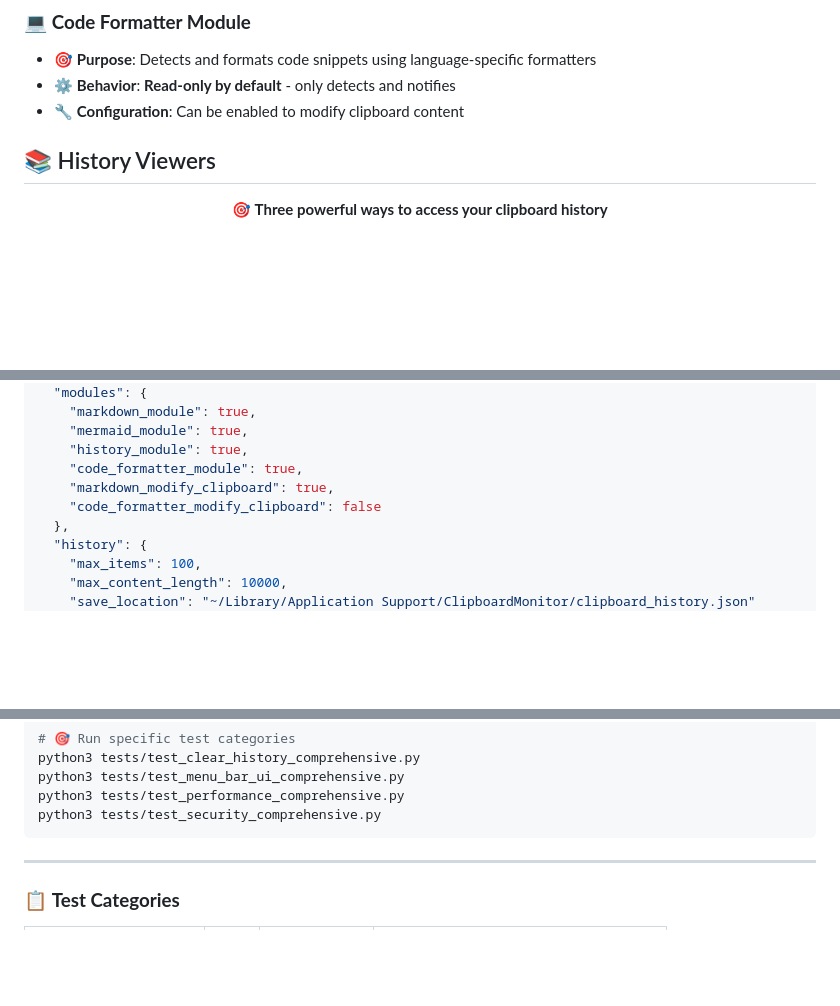
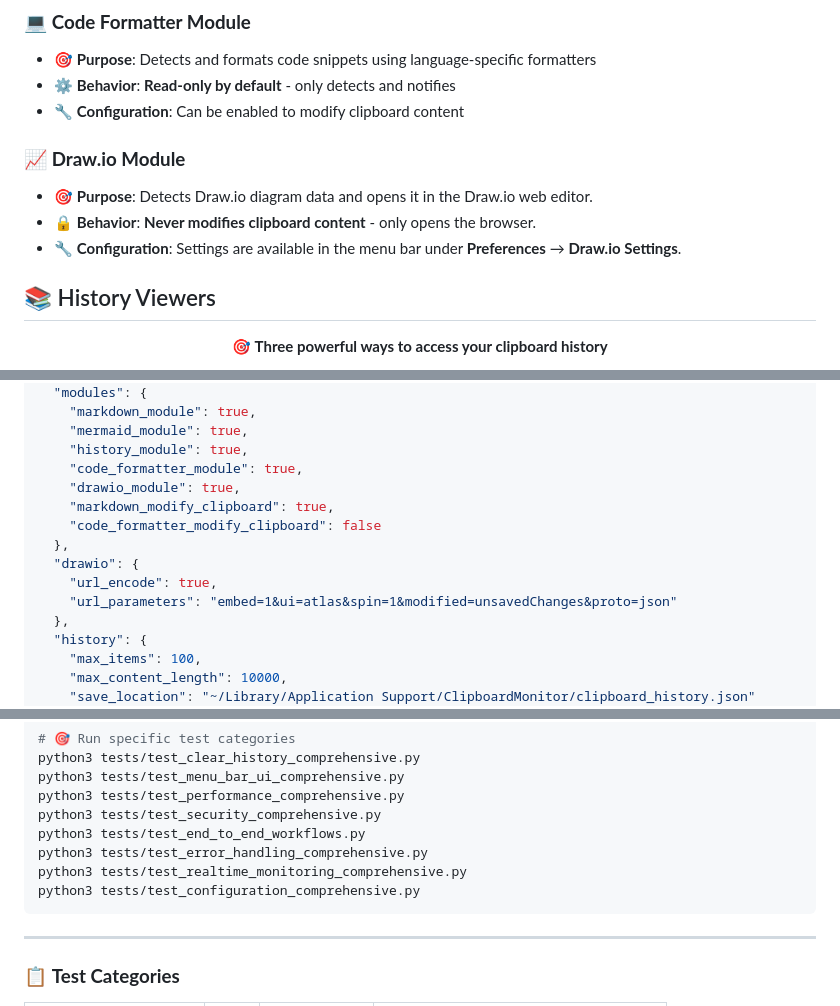
Before and after one commit to omairaslam/Clipboard-Monitor, a Markdown page: docs/readme.md, 3 parts joined by grey strips. Drawn GitHub-style; folded sections open; blank space fills up the shorter version.

Commit message:
Updated readme.md with the latest changes

````diff
--- a/docs/readme.md
+++ b/docs/readme.md
@@ -122,6 +123,11 @@ launchctl load ~/Library/LaunchAgents/com.omairaslam.clipboardmonitor.plist
 - 🎯 **Purpose**: Detects and formats code snippets using language-specific formatters
 - ⚙️ **Behavior**: **Read-only by default** - only detects and notifies
 - 🔧 **Configuration**: Can be enabled to modify clipboard content
+
+### 📈 **Draw.io Module**
+- 🎯 **Purpose**: Detects Draw.io diagram data and opens it in the Draw.io web editor.
+- 🔒 **Behavior**: **Never modifies clipboard content** - only opens the browser.
+- 🔧 **Configuration**: Settings are available in the menu bar under **Preferences** → **Draw.io Settings**.
 
 ## 📚 History Viewers
 
@@ -474,8 +481,13 @@ launchctl load ~/Library/LaunchAgents/com.omairaslam.clipboardmonitor.menubar.pl
     "mermaid_module": true,
     "history_module": true,
     "code_formatter_module": true,
+    "drawio_module": true,
     "markdown_modify_clipboard": true,
     "code_formatter_modify_clipboard": false
+  },
+  "drawio": {
+    "url_encode": true,
+    "url_parameters": "embed=1&ui=atlas&spin=1&modified=unsavedChanges&proto=json"
   },
   "history": {
     "max_items": 100,
@@ -826,6 +838,10 @@ python3 tests/test_clear_history_comprehensive.py
 python3 tests/test_menu_bar_ui_comprehensive.py
 python3 tests/test_performance_comprehensive.py
 python3 tests/test_security_comprehensive.py
+python3 tests/test_end_to_end_workflows.py
+python3 tests/test_error_handling_comprehensive.py
+python3 tests/test_realtime_monitoring_comprehensive.py
+python3 tests/test_configuration_comprehensive.py
 ```
 
 </details>
````
Also changed, not shown: other parts of docs/readme.md (+3 -1 lines).
